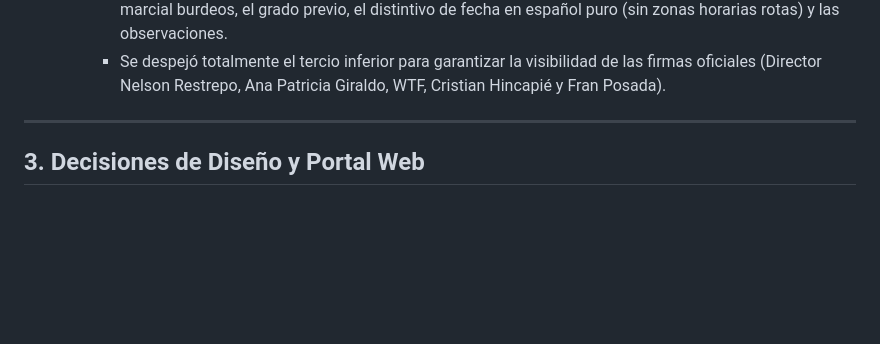
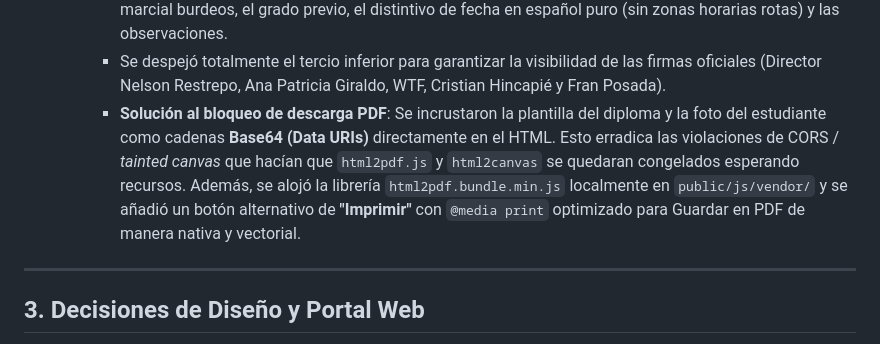
Before and after one commit to wilouzet22/Jinhwan-Corporation, a Markdown page: IA/MEMORY.md, the part around the change. Rendered like a GitHub page; blank space fills up the shorter version.

Commit message:
docs(ia): documentar solucion a la descarga de diplomas en base64

```diff
--- a/IA/MEMORY.md
+++ b/IA/MEMORY.md
@@ -43,6 +43,7 @@ Este archivo documenta las decisiones clave de arquitectura, cambios estructural
     - Se respetó intacto el texto formal preimpreso *"Aprobó el examen reglamentario para Ascenso de grado..."* sin superposiciones.
     - En el área central se organizó la foto oficial con marco circular de honor, el nuevo grado en tipografía marcial burdeos, el grado previo, el distintivo de fecha en español puro (sin zonas horarias rotas) y las observaciones.
     - Se despejó totalmente el tercio inferior para garantizar la visibilidad de las firmas oficiales (Director Nelson Restrepo, Ana Patricia Giraldo, WTF, Cristian Hincapié y Fran Posada).
+    - **Solución al bloqueo de descarga PDF**: Se incrustaron la plantilla del diploma y la foto del estudiante como cadenas **Base64 (Data URIs)** directamente en el HTML. Esto erradica las violaciones de CORS / *tainted canvas* que hacían que `html2pdf.js` y `html2canvas` se quedaran congelados esperando recursos. Además, se alojó la librería `html2pdf.bundle.min.js` localmente en `public/js/vendor/` y se añadió un botón alternativo de **"Imprimir"** con `@media print` optimizado para Guardar en PDF de manera nativa y vectorial.
 
 ---
 
```
